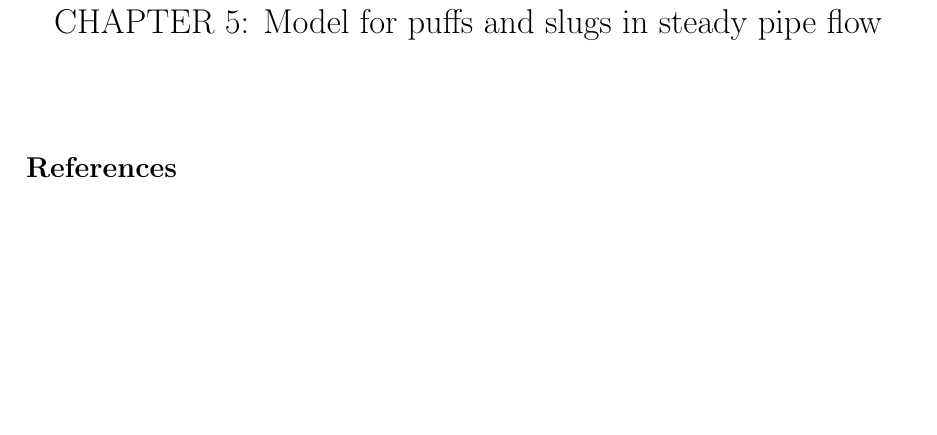
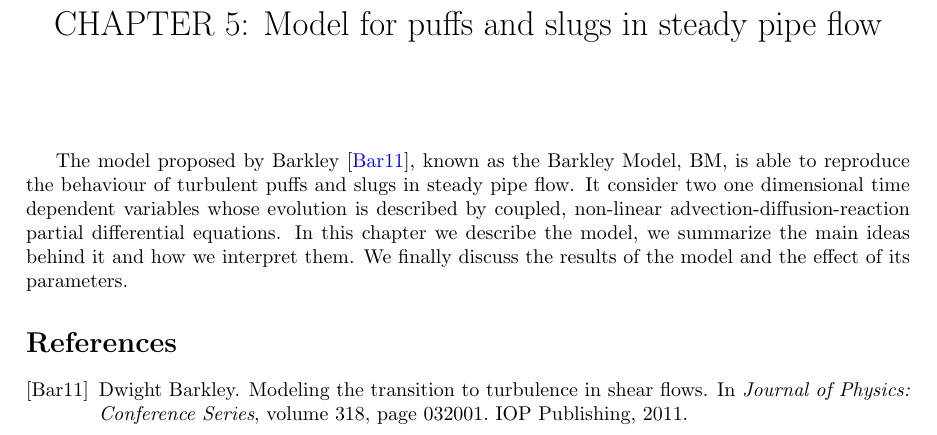
Before and after one commit to Mordered/PHD_Thesis, a LaTeX document (DOCUMENT/Chapters/Chap5_Draft/Chap5_Barkley.tex): part of the page, cut so that both start at the same text, the shorter picture padded with empty space. Compiled offline with pdfLaTeX.

Commit message:
First sentences of my thesis

```diff
--- a/DOCUMENT/Chapters/Chap5_Draft/Chap5_Barkley.tex
+++ b/DOCUMENT/Chapters/Chap5_Draft/Chap5_Barkley.tex
@@ -19,6 +19,8 @@
 % - Explain in two lines what the model does.
 % - We show the model and we discuss how we interpret it.
 % - We finally show the effect some parameters have in the model.
+The model proposed by Barkley \cite{barkley2011modeling}, known as the Barkley Model, BM, is able to reproduce the behaviour of turbulent puffs and slugs in steady pipe flow. It consider two one dimensional time dependent variables whose evolution is described by coupled, non-linear advection-diffusion-reaction partial differential equations. In this chapter we describe the model, we summarize the main ideas behind it and how we interpret them. We finally discuss the results of the model and the effect of its parameters.
+
 
 % Main idea and definition:
 % - Main idea of the model: three steps
```
Also changed, not shown: DOCUMENT/Chapters/Chap5_Draft/Chap5_Barkley.bbl (added), DOCUMENT/Chapters/Chap5_Draft/Chap5_Barkley.pdf, DOCUMENT/Chapters/Chap5_Draft/Chap5_Barkley.tex (3 more changed lines), 4 other files.
